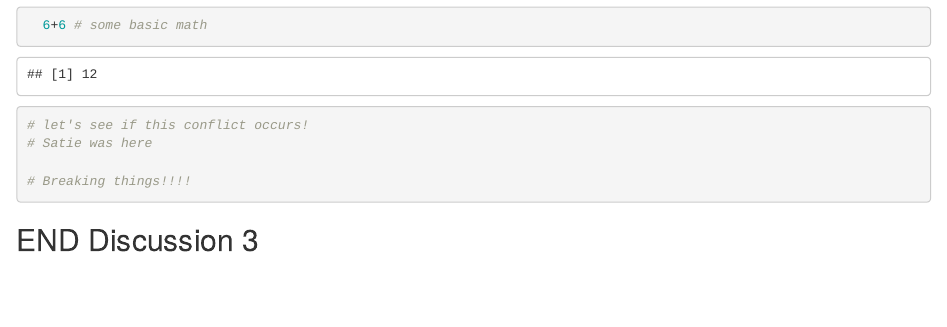
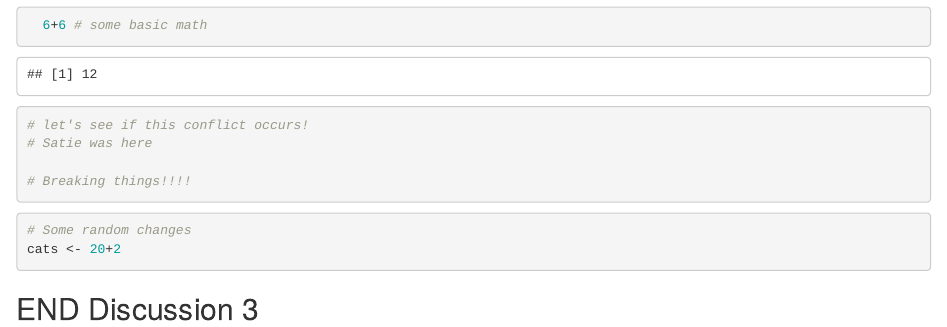
Before and after one commit to katelinseeto/wild-git-collab, an R Markdown document (git_wild.Rmd): the page in a window 1100 px wide, from 7920 px down. Rendered offline with R 4.5, knitr and Pandoc, with nearby package versions; code that draws random numbers runs with fixed seeds of ours.

Commit message:
Some random changes

````diff
--- a/git_wild.Rmd
+++ b/git_wild.Rmd
@@ -49,7 +49,8 @@ ggplot(data = diamonds, aes(x = depth, y = carat)) +
 ```
 
 ```{r break-it-2}
-
+# Some random changes
+cats <- 20+2
 ```
 
 ## END Discussion 3
````
